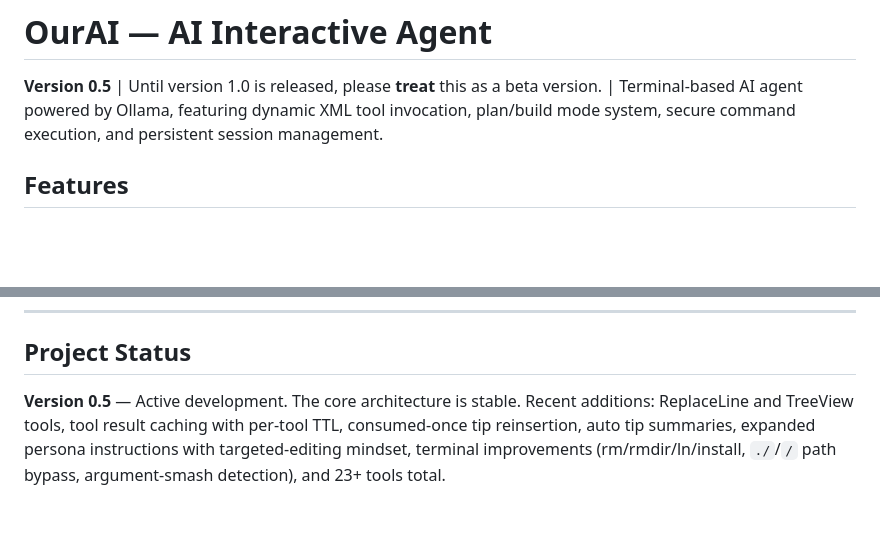
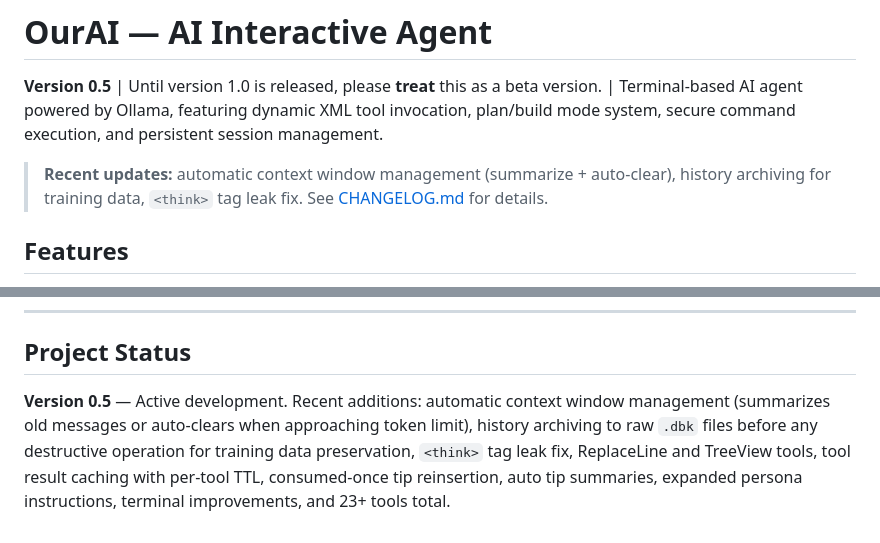
Before and after one commit to m5it/AIIA, a Markdown page: README.md, 2 parts joined by grey strips. GitHub-like rendering; blank space fills up the shorter version.

```diff
--- a/README.md
+++ b/README.md
@@ -1,6 +1,8 @@
 # OurAI — AI Interactive Agent
 
 **Version 0.5** | Until version 1.0 is released, please **treat** this as a beta version. | Terminal-based AI agent powered by Ollama, featuring dynamic XML tool invocation, plan/build mode system, secure command execution, and persistent session management.
+
+> **Recent updates:** automatic context window management (summarize + auto-clear), history archiving for training data, `<think>` tag leak fix. See [CHANGELOG.md](CHANGELOG.md) for details.
 
 ## Features
 
@@ -1048,4 +1050,4 @@ See [LICENSE](LICENSE) for full terms including notification and payment obligat
 
 ## Project Status
 
-**Version 0.5** — Active development. The core architecture is stable. Recent additions: ReplaceLine and TreeView tools, tool result caching with per-tool TTL, consumed-once tip reinsertion, auto tip summaries, expanded persona instructions with targeted-editing mindset, terminal improvements (rm/rmdir/ln/install, `./`/`/` path bypass, argument-smash detection), and 23+ tools total.
+**Version 0.5** — Active development. Recent additions: automatic context window management (summarizes old messages or auto-clears when approaching token limit), history archiving to raw `.dbk` files before any destructive operation for training data preservation, `<think>` tag leak fix, ReplaceLine and TreeView tools, tool result caching with per-tool TTL, consumed-once tip reinsertion, auto tip summaries, expanded persona instructions, terminal improvements, and 23+ tools total.
```
Also changed, not shown: CHANGELOG.md (added, +35 -0 lines).
